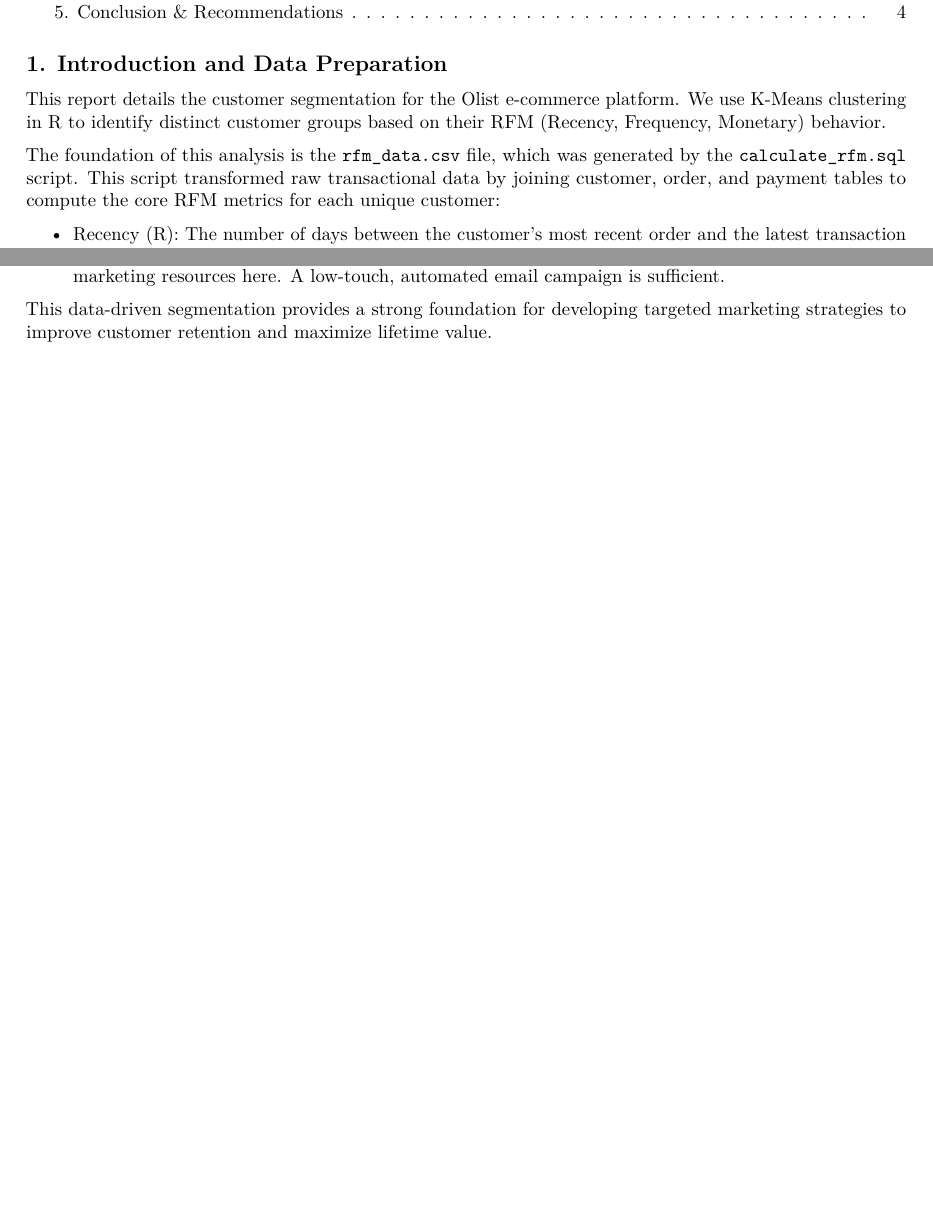
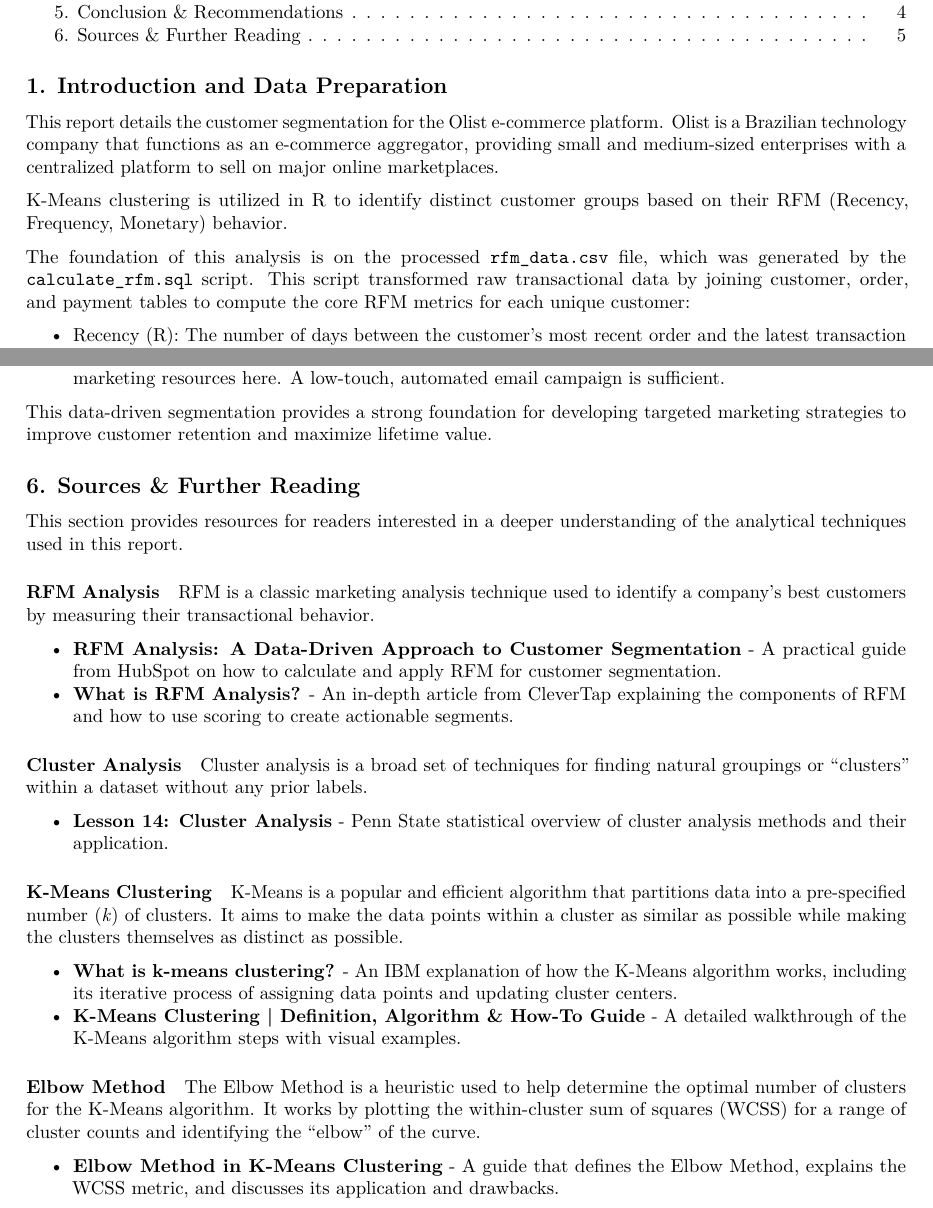
Before and after one commit to meerasanj/ecommerce-analysis, an R Markdown document (scripts/analysis_and_report.Rmd): two parts of pages 1 and 4 of 4 before the commit and two parts of pages 1 and 5 of 5 after it, joined at a grey line, cut so that both start at the same text, the shorter picture padded with empty space. Rendered offline with R 4.5, knitr and Pandoc, then LaTeX, with nearby package versions; some code elsewhere in the file could not run offline.

Commit message:
add final R script for customer segmentation analysis

```diff
--- a/scripts/analysis_and_report.Rmd
+++ b/scripts/analysis_and_report.Rmd
@@ -19,9 +19,11 @@ library(knitr)
 
 ## 1. Introduction and Data Preparation
 
-This report details the customer segmentation for the Olist e-commerce platform. We use K-Means clustering in R to identify distinct customer groups based on their RFM (Recency, Frequency, Monetary) behavior.
+This report details the customer segmentation for the Olist e-commerce platform. Olist is a Brazilian technology company that functions as an e-commerce aggregator, providing small and medium-sized enterprises with a centralized platform to sell on major online marketplaces.
 
-The foundation of this analysis is the `rfm_data.csv` file, which was generated by the `calculate_rfm.sql` script. This script transformed raw transactional data by joining customer, order, and payment tables to compute the core RFM metrics for each unique customer:
+K-Means clustering is utilized in R to identify distinct customer groups based on their RFM (Recency, Frequency, Monetary) behavior.
+
+The foundation of this analysis is on the processed `rfm_data.csv` file, which was generated by the `calculate_rfm.sql` script. This script transformed raw transactional data by joining customer, order, and payment tables to compute the core RFM metrics for each unique customer:
 
 - Recency (R): The number of days between the customer's most recent order and the latest transaction date in the dataset.
 
@@ -185,3 +191,29 @@ The K-Means analysis successfully segmented Olist customers into four distinct a
 - Action: This group has a low probability of converting. It is not cost-effective to spend significant marketing resources here. A low-touch, automated email campaign is sufficient.
 
 This data-driven segmentation provides a strong foundation for developing targeted marketing strategies to improve customer retention and maximize lifetime value.
+
+## 6. Sources & Further Reading
+
+This section provides resources for readers interested in a deeper understanding of the analytical techniques used in this report.
+
+#### RFM Analysis
+RFM is a classic marketing analysis technique used to identify a company's best customers by measuring their transactional behavior.
+
+- **[RFM Analysis: A Data-Driven Approach to Customer Segmentation](https://blog.hubspot.com/service/rfm-analysis)** - A practical guide from HubSpot on how to calculate and apply RFM for customer segmentation.
+- **[What is RFM Analysis?](https://clevertap.com/blog/rfm-analysis/)** - An in-depth article from CleverTap explaining the components of RFM and how to use scoring to create actionable segments.
+
+#### Cluster Analysis
+Cluster analysis is a broad set of techniques for finding natural groupings or "clusters" within a dataset without any prior labels.
+
+- **[Lesson 14: Cluster Analysis](https://online.stat.psu.edu/stat505/lesson/14)** - Penn State statistical overview of cluster analysis methods and their application.
+
+#### K-Means Clustering
+K-Means is a popular and efficient algorithm that partitions data into a pre-specified number (*k*) of clusters. It aims to make the data points within a cluster as similar as possible while making the clusters themselves as distinct as possible.
+
+- **[What is k-means clustering?](https://www.ibm.com/think/topics/k-means-clustering)** - An IBM explanation of how the K-Means algorithm works, including its iterative process of assigning data points and updating cluster centers.
+- **[K-Means Clustering | Definition, Algorithm & How-To Guide](https://www.displayr.com/what-is-k-means-cluster-analysis/)** - A detailed walkthrough of the K-Means algorithm steps with visual examples.
+
+#### Elbow Method
+The Elbow Method is a heuristic used to help determine the optimal number of clusters for the K-Means algorithm. It works by plotting the within-cluster sum of squares (WCSS) for a range of cluster counts and identifying the "elbow" of the curve.
+
+- **[Elbow Method in K-Means Clustering](https://builtin.com/data-science/elbow-method)** - A guide that defines the Elbow Method, explains the WCSS metric, and discusses its application and drawbacks.
```
Also changed, not shown: scripts/analysis_and_report.Rmd (14 more changed lines).
